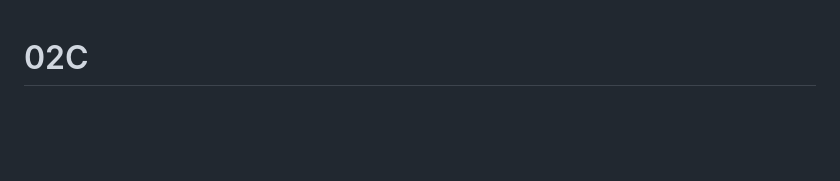
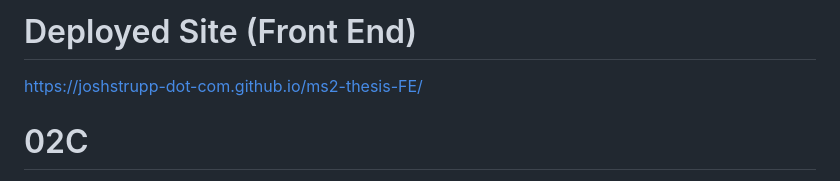
Before and after one commit to joshstrupp-dot-com/ms2-thesis, a Markdown page: README.md, the part around the change. Rendered like a GitHub page; blank space fills up the shorter version.

```diff
--- a/README.md
+++ b/README.md
@@ -1,3 +1,6 @@
+# Deployed Site (Front End)
+https://joshstrupp-dot-com.github.io/ms2-thesis-FE/
+
 # 02C
 https://www.figma.com/proto/qpiC5joO14W3eKomXal52P/MSDV-Design---S2?page-id=677%3A26613&node-id=846-7434&viewport=-10981%2C-7118%2C0.29&t=L3Ccl6S62Ddu3D0P-1&scaling=min-zoom&content-scaling=fixed
 
```
